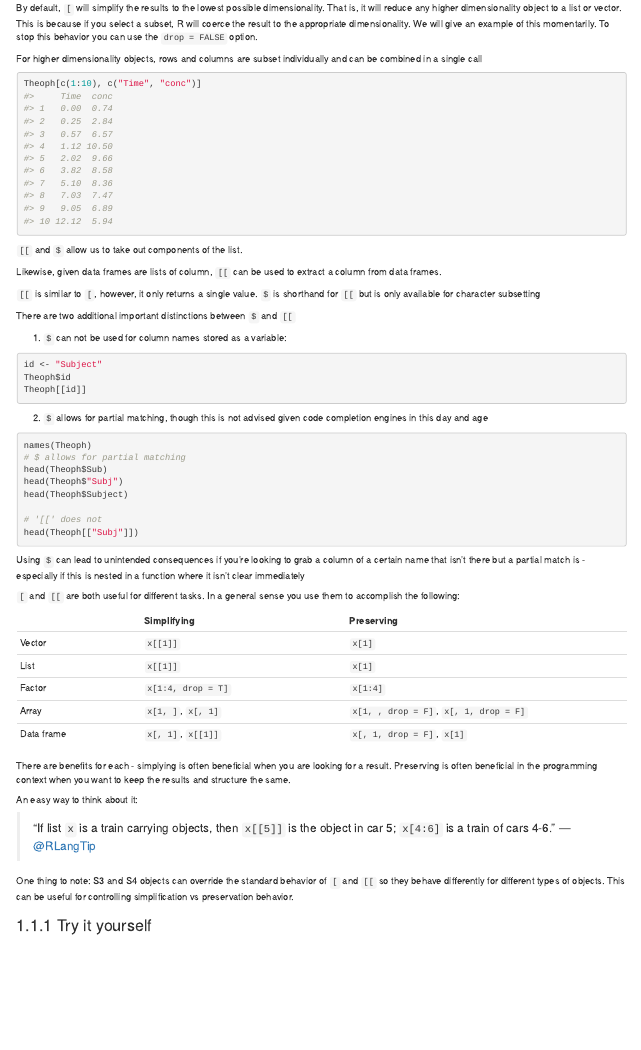
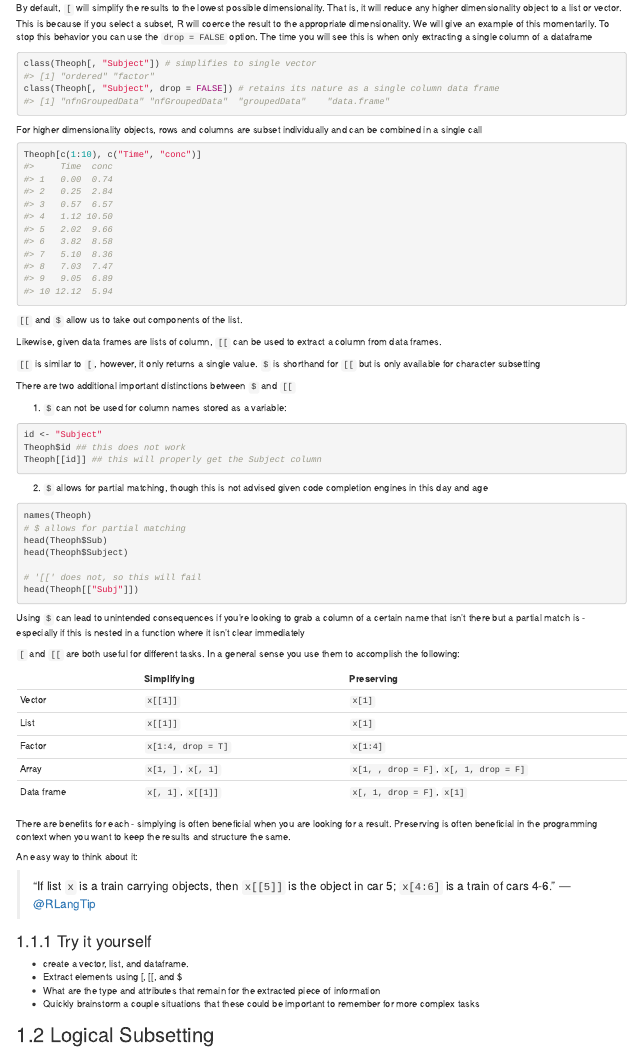
Before and after one commit to dpastoor/r-pharmsciences, an R Markdown document (intro-data-manipulation.Rmd): the page in a window 1100 px wide, from 820 px down. Rendered offline with R 4.5, knitr and Pandoc, with nearby package versions; drawn as R Markdown's standard HTML page in place of the format the file asks for.

Commit message:
more re-writing, including removing some too complex material for scope of the book

````diff
--- a/intro-data-manipulation.Rmd
+++ b/intro-data-manipulation.Rmd
@@ -39,7 +39,12 @@ x[c(2, 2)]
 ```
 
 
-By default, `[` will simplify the results to the lowest possible dimensionality. That is, it will reduce any higher dimensionality object to a list or vector. This is because if you select a subset, R will coerce the result to the appropriate dimensionality. We will give an example of this momentarily. To stop this behavior you can use the `drop = FALSE` option.
+By default, `[` will simplify the results to the lowest possible dimensionality. That is, it will reduce any higher dimensionality object to a list or vector. This is because if you select a subset, R will coerce the result to the appropriate dimensionality. We will give an example of this momentarily. To stop this behavior you can use the `drop = FALSE` option. The time you will see this is when only extracting a single column of a dataframe
+
+```{r}
+class(Theoph[, "Subject"]) # simplifies to single vector
+class(Theoph[, "Subject", drop = FALSE]) # retains its nature as a single column data frame
+```
 
 For higher dimensionality objects, rows and columns are subset individually and can be combined in a single call
 
@@ -60,8 +65,8 @@
 
 ```{r, eval = F}
 id <- "Subject"
-Theoph$id
-Theoph[[id]]
+Theoph$id ## this does not work
+Theoph[[id]] ## this will properly get the Subject column
 ```
 
 2. `$` allows for partial matching, though this is not advised given code completion engines
@@ -71,17 +76,13 @@ in this day and age
 names(Theoph)
 # $ allows for partial matching
 head(Theoph$Sub)
-head(Theoph$"Subj")
 head(Theoph$Subject)
 
-# '[[' does not
+# '[[' does not, so this will fail
 head(Theoph[["Subj"]])
 ```
 
 Using `$` can lead to unintended consequences if you're looking to grab a column of a certain name that isn't there but a partial match is - especially if this is nested in a function where it isn't clear immediately
-
-
-
 
 `[` and `[[` are both useful for different tasks. In a general sense you use them to accomplish the following:
 
@@ -100,9 +101,6 @@ An easy way to think about it:
 >  "If list `x` is a train carrying objects, then `x[[5]]` is
 > the object in car 5; `x[4:6]` is a train of cars 4-6." ---
 > [@RLangTip](http://twitter.com/#!/RLangTip/status/118339256388304896)
-
-
-One thing to note: S3 and S4 objects can override the standard behavior of `[` and `[[` so they behave differently for different types of objects. This can be useful for controlling simplification vs preservation behavior.
 
 ### Try it yourself
 
````
Also changed, not shown: core-r.Rmd (+0 -5 lines).
